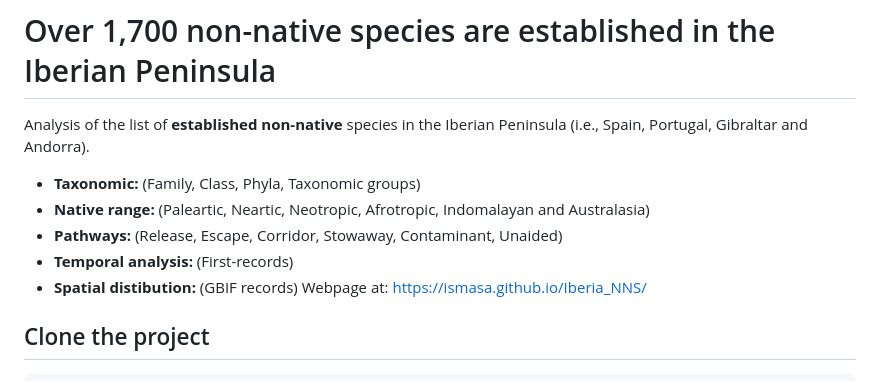
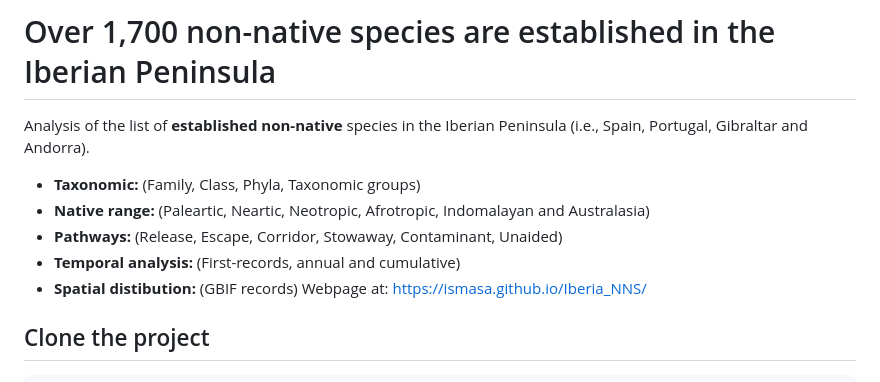
Before and after one commit to IsmaSA/Iberia_NNS, a Markdown page: README.md, the part around the change. Rendered like a GitHub page.

```diff
--- a/README.md
+++ b/README.md
@@ -6,7 +6,7 @@ Analysis of the list of **established non-native** species in the Iberian Penins
 - **Taxonomic:** (Family, Class, Phyla, Taxonomic groups)
 - **Native range:** (Paleartic, Neartic, Neotropic, Afrotropic, Indomalayan and Australasia)
 - **Pathways:** (Release, Escape, Corridor, Stowaway, Contaminant, Unaided)
-- **Temporal analysis:** (First-records)
+- **Temporal analysis:** (First-records, annual and cumulative)
 - **Spatial distibution:** (GBIF records) Webpage at: https://ismasa.github.io/Iberia_NNS/
 
 ## Clone the project
```
